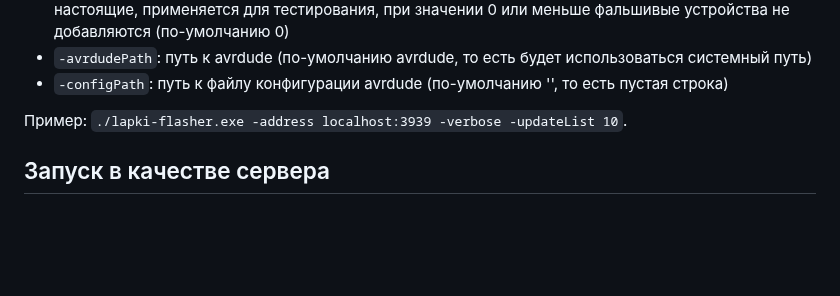
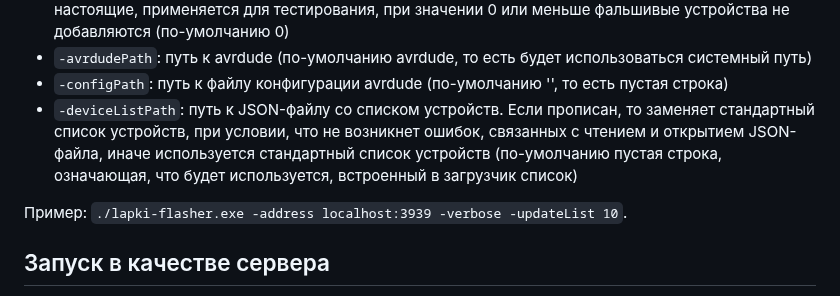
Before and after one commit to kruzhok-team/lapki-flasher, a Markdown page: README.md, the part around the change. Rendered like a GitHub page; blank space fills up the shorter version.

Commit message:
описание аргумента deviceListPath в readme

```diff
--- a/README.md
+++ b/README.md
@@ -62,6 +62,7 @@
 - `-stub`: количество ненастоящих, симулируемых устройств, которые будут восприниматься как настоящие, применяется для тестирования, при значении 0 или меньше фальшивые устройства не добавляются (по-умолчанию 0)
 - `-avrdudePath`: путь к avrdude (по-умолчанию avrdude, то есть будет использоваться системный путь)
 - `-configPath`: путь к файлу конфигурации avrdude (по-умолчанию '', то есть пустая строка)
+- `-deviceListPath`: путь к JSON-файлу со списком устройств. Если прописан, то заменяет стандартный список устройств, при условии, что не возникнет ошибок, связанных с чтением и открытием JSON-файла, иначе используется стандартный список устройств (по-умолчанию пустая строка, означающая, что будет используется, встроенный в загрузчик список)
 
 Пример: `./lapki-flasher.exe -address localhost:3939 -verbose -updateList 10`.
 
```
